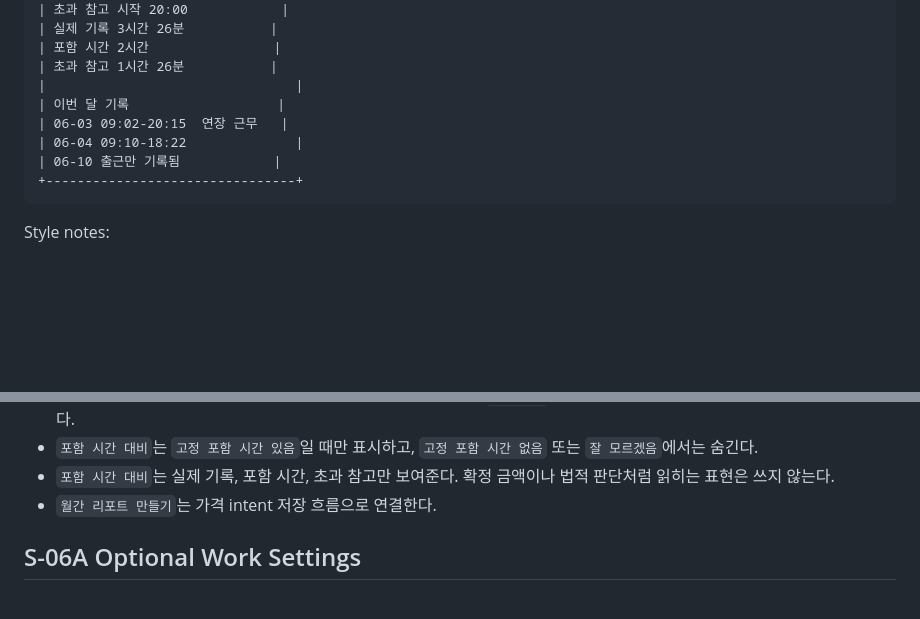
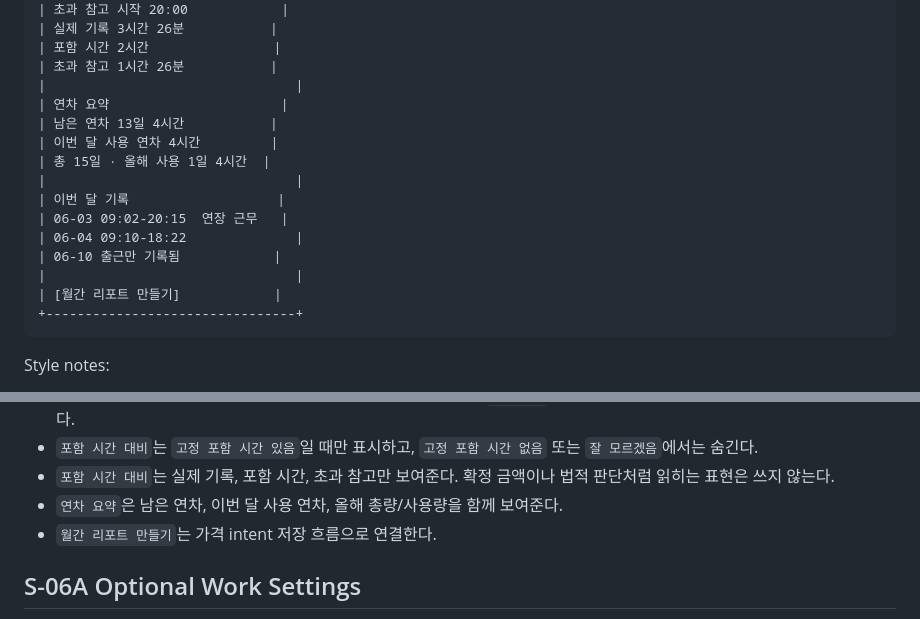
Before and after one commit to zzocojoa/MyWorkLedger, a Markdown page: docs/02-design/mockup.md, 2 parts joined by grey strips. Rendered like a GitHub page; blank space fills up the shorter version.

Commit message:
docs: restore monthly summary feature coverage

````diff
--- a/docs/02-design/mockup.md
+++ b/docs/02-design/mockup.md
@@ -253,10 +253,17 @@ Style notes:
 | 포함 시간 2시간                |
 | 초과 참고 1시간 26분           |
 |                                |
+| 연차 요약                      |
+| 남은 연차 13일 4시간           |
+| 이번 달 사용 연차 4시간         |
+| 총 15일 · 올해 사용 1일 4시간  |
+|                                |
 | 이번 달 기록                   |
 | 06-03 09:02-20:15  연장 근무   |
 | 06-04 09:10-18:22              |
 | 06-10 출근만 기록됨            |
+|                                |
+| [월간 리포트 만들기]            |
 +--------------------------------+
 ```
 
@@ -271,6 +278,7 @@ Style notes:
 - 다음 설계에서는 하루 전체 태그를 시간 합산 근거로 쓰지 않는다. `근무 태그`는 근무 기준 설정이 있을 때만 구간 기준으로 계산한다.
 - `포함 시간 대비`는 `고정 포함 시간 있음`일 때만 표시하고, `고정 포함 시간 없음` 또는 `잘 모르겠음`에서는 숨긴다.
 - `포함 시간 대비`는 실제 기록, 포함 시간, 초과 참고만 보여준다. 확정 금액이나 법적 판단처럼 읽히는 표현은 쓰지 않는다.
+- `연차 요약`은 남은 연차, 이번 달 사용 연차, 올해 총량/사용량을 함께 보여준다.
 - `월간 리포트 만들기`는 가격 intent 저장 흐름으로 연결한다.
 
 ## S-06A Optional Work Settings
````
Also changed, not shown: docs/02-design/user-flow.md (+3 -1 lines).
